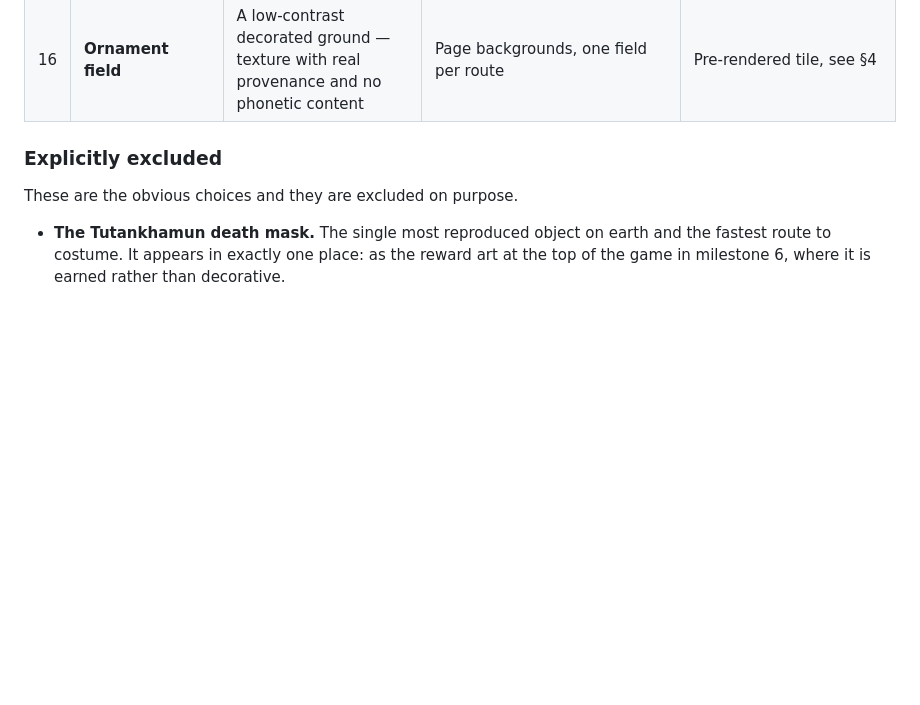
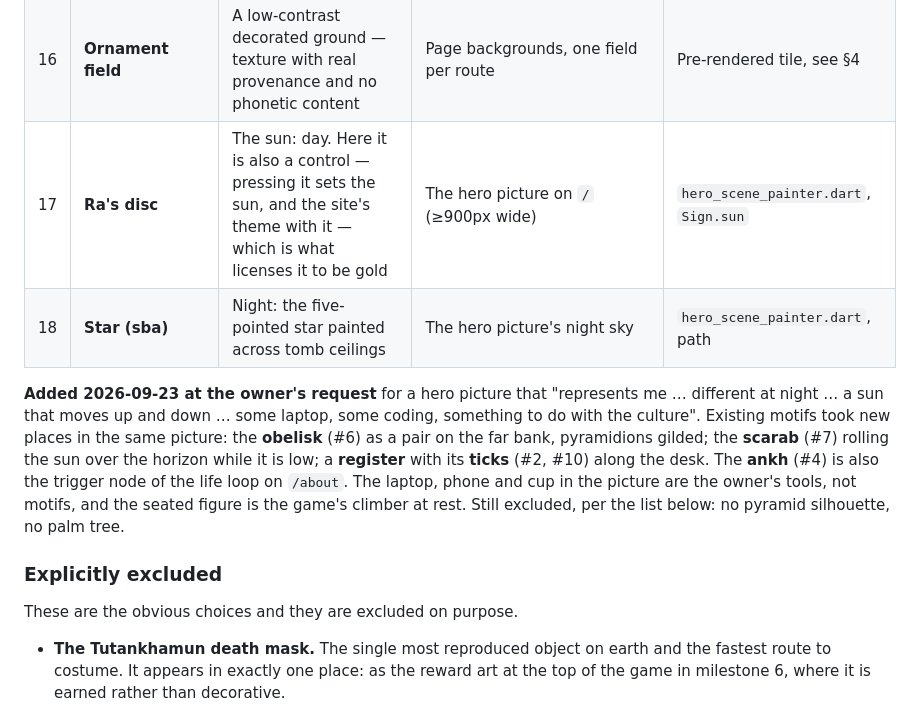
Before and after one commit to Asherbinyy/asherbinyy.github.io, a Markdown page: docs/12-MOTIF-LIBRARY.md, the part around the change. Drawn GitHub-style; blank space fills up the shorter version.

Commit message:
docs: two motifs for the hero picture, and the worklog
Co-Authored-By: Claude Opus 5.5 <noreply@anthropic.com>

```diff
--- a/docs/12-MOTIF-LIBRARY.md
+++ b/docs/12-MOTIF-LIBRARY.md
@@ -79,6 +79,10 @@ what it says never arises. See §2 for the set and §0 for how the rule failed.
 | 14 | **Wedjat (Eye of Horus)** | Watching, protection | `/console` only — the one page that observes | Painter |
 | 15 | **Sarcophagus / wrapped form** | A thing at rest, not yet opened | Empty and dormant states, the click-to-load poster | Painter |
 | 16 | **Ornament field** | A low-contrast decorated ground — texture with real provenance and no phonetic content | Page backgrounds, one field per route | Pre-rendered tile, see §4 |
+| 17 | **Ra's disc** | The sun: day. Here it is also a control — pressing it sets the sun, and the site's theme with it — which is what licenses it to be gold | The hero picture on `/` (≥900px wide) | `hero_scene_painter.dart`, `Sign.sun` |
+| 18 | **Star (sba)** | Night: the five-pointed star painted across tomb ceilings | The hero picture's night sky | `hero_scene_painter.dart`, path |
+
+**Added 2026-09-23 at the owner's request** for a hero picture that "represents me … different at night … a sun that moves up and down … some laptop, some coding, something to do with the culture". Existing motifs took new places in the same picture: the **obelisk** (#6) as a pair on the far bank, pyramidions gilded; the **scarab** (#7) rolling the sun over the horizon while it is low; a **register** with its **ticks** (#2, #10) along the desk. The **ankh** (#4) is also the trigger node of the life loop on `/about`. The laptop, phone and cup in the picture are the owner's tools, not motifs, and the seated figure is the game's climber at rest. Still excluded, per the list below: no pyramid silhouette, no palm tree.
 
 ### Explicitly excluded
 
```
Also changed, not shown: docs/worklog/2026-09-23-02-claude-life-loop-and-hero.md (added, +172 -0 lines).
